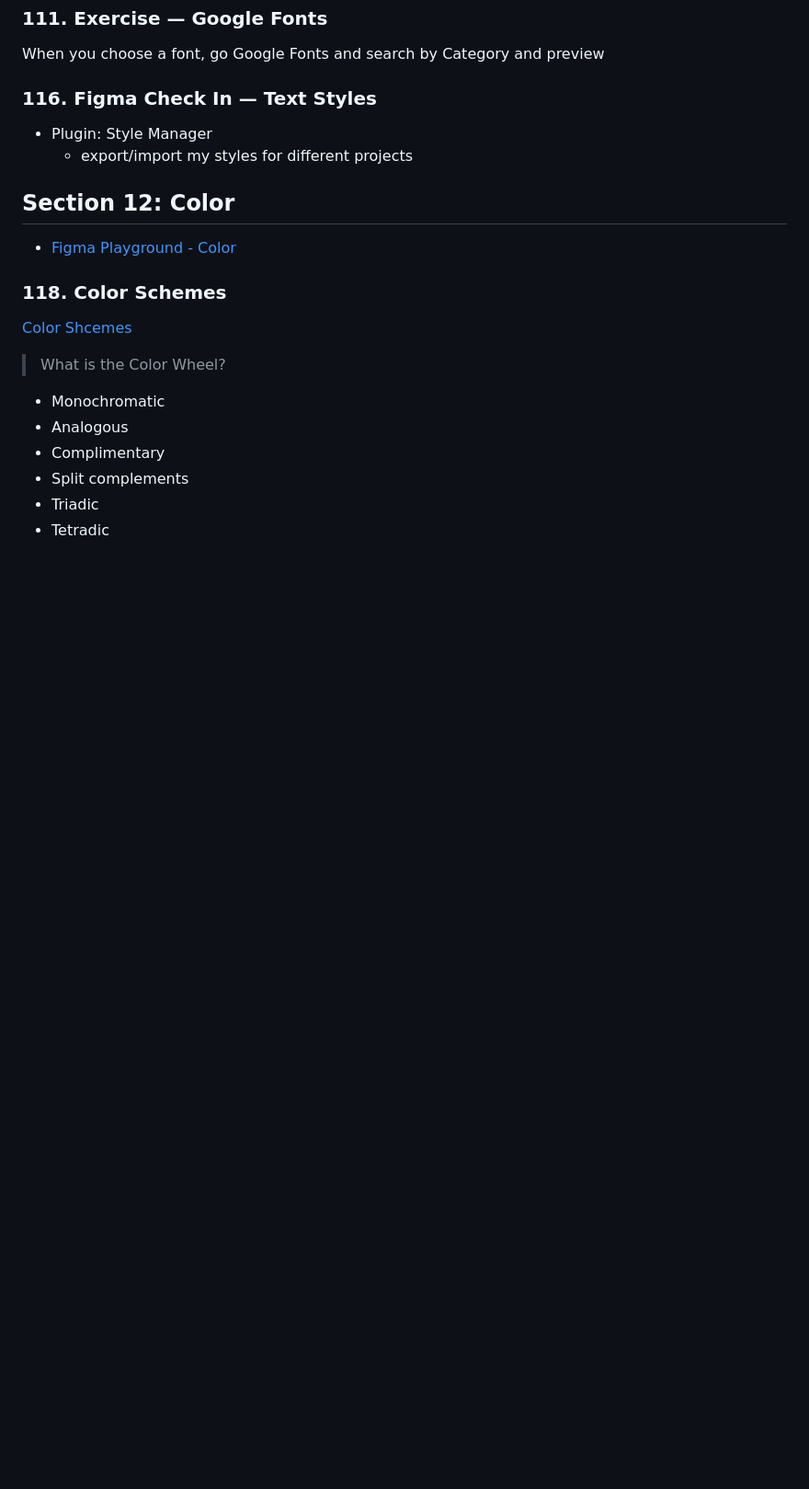
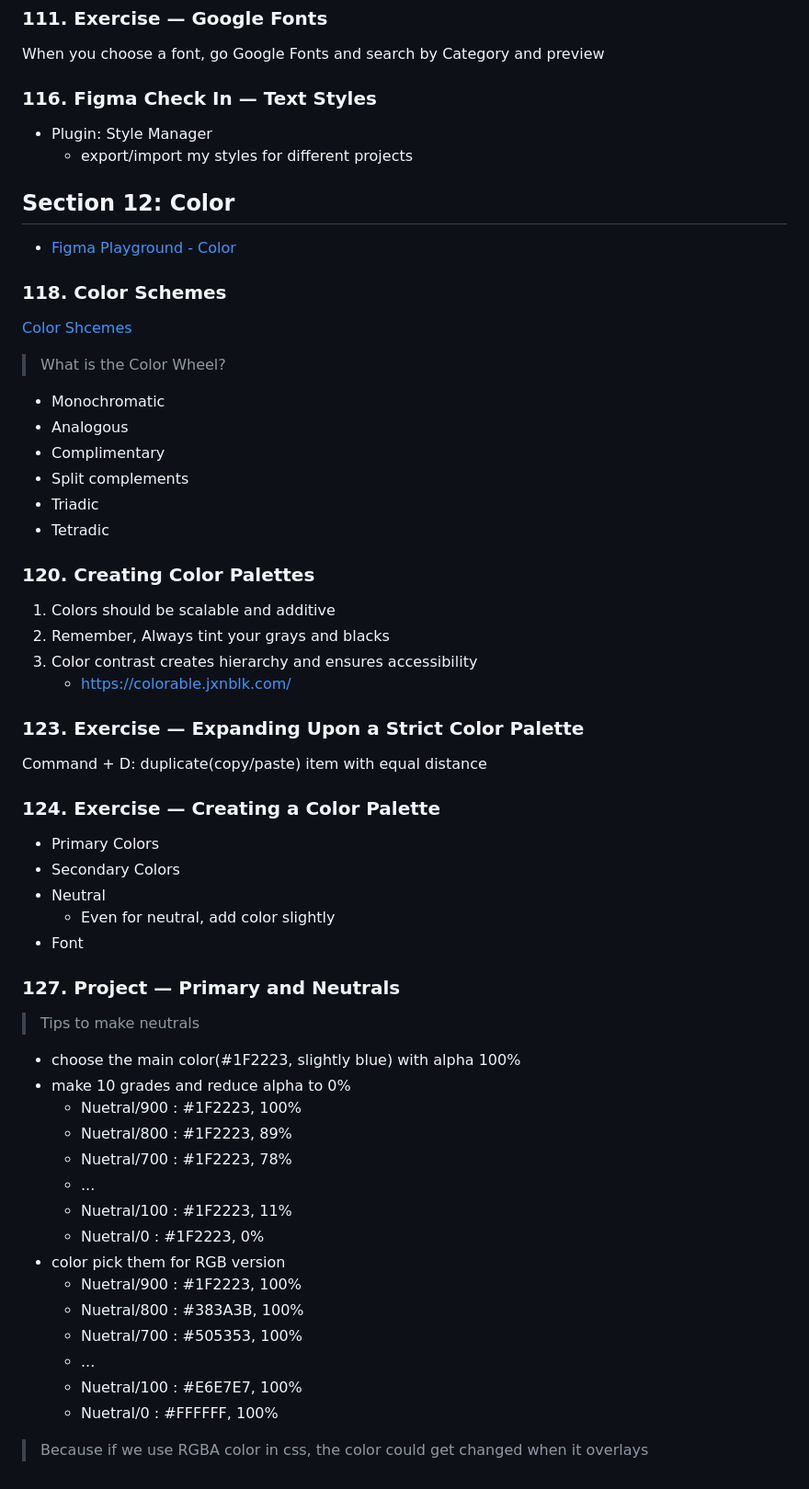
Before and after one commit to pcsmomo/web-mobile-designer-ui-ux, a Markdown page: README.md, the part around the change. Shown at 92% size. GitHub-like rendering; blank space fills up the shorter version.

Commit message:
127. Project — Primary and Neutrals

```diff
--- a/README.md
+++ b/README.md
@@ -376,4 +376,45 @@ When you choose a font, go Google Fonts and search by Category and preview
 - Triadic
 - Tetradic
 
+### 120. Creating Color Palettes
+
+1. Colors should be scalable and additive
+2. Remember, Always tint your grays and blacks
+3. Color contrast creates hierarchy and ensures accessibility
+   - https://colorable.jxnblk.com/
+
+### 123. Exercise — Expanding Upon a Strict Color Palette
+
+Command + D: duplicate(copy/paste) item with equal distance
+
+### 124. Exercise — Creating a Color Palette
+
+- Primary Colors
+- Secondary Colors
+- Neutral
+  - Even for neutral, add color slightly
+- Font
+
+### 127. Project — Primary and Neutrals
+
+> Tips to make neutrals
+
+- choose the main color(#1F2223, slightly blue) with alpha 100%
+- make 10 grades and reduce alpha to 0%
+  - Nuetral/900 : #1F2223, 100%
+  - Nuetral/800 : #1F2223, 89%
+  - Nuetral/700 : #1F2223, 78%
+  - ...
+  - Nuetral/100 : #1F2223, 11%
+  - Nuetral/0 : #1F2223, 0%
+- color pick them for RGB version
+  - Nuetral/900 : #1F2223, 100%
+  - Nuetral/800 : #383A3B, 100%
+  - Nuetral/700 : #505353, 100%
+  - ...
+  - Nuetral/100 : #E6E7E7, 100%
+  - Nuetral/0 : #FFFFFF, 100%
+
+> Because if we use RGBA color in css, the color could get changed when it overlays
+
 </details>
```
